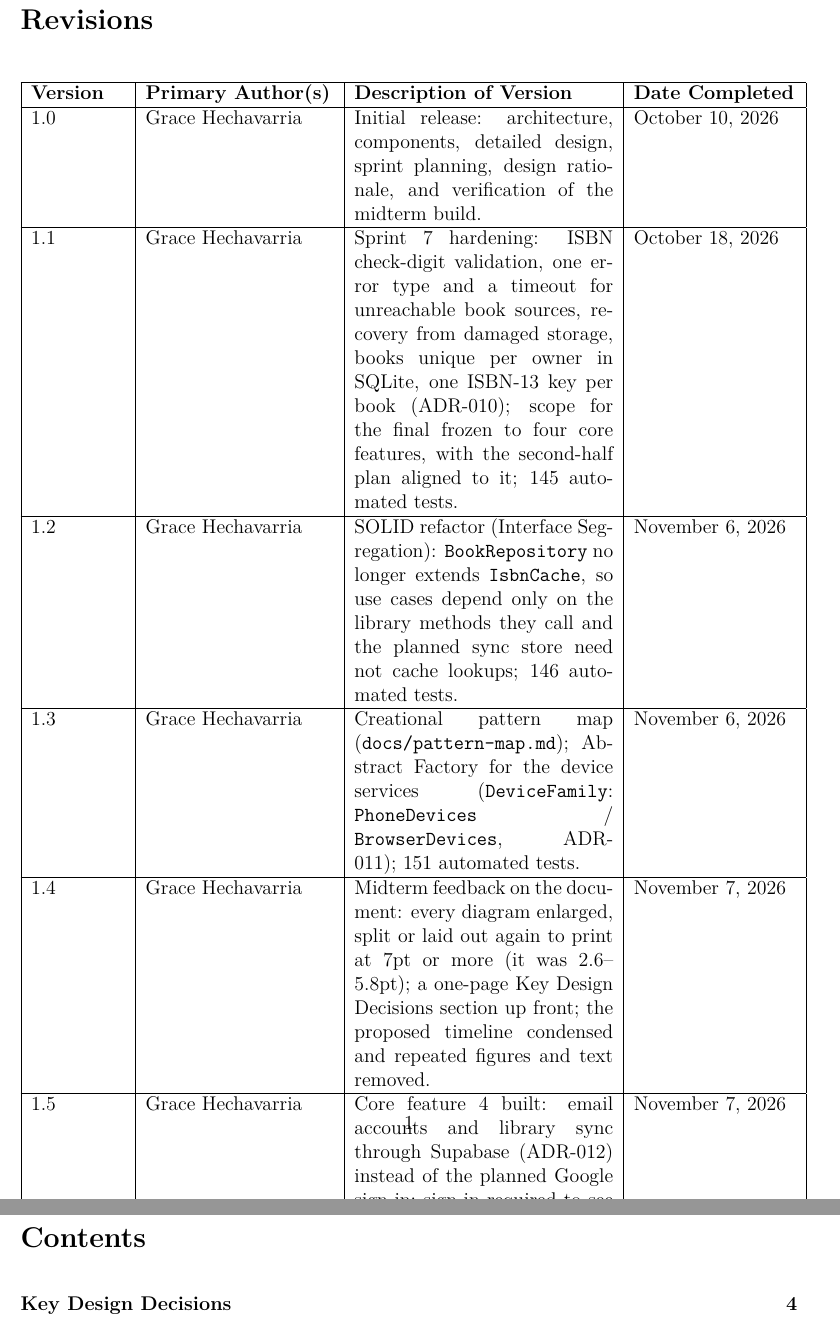
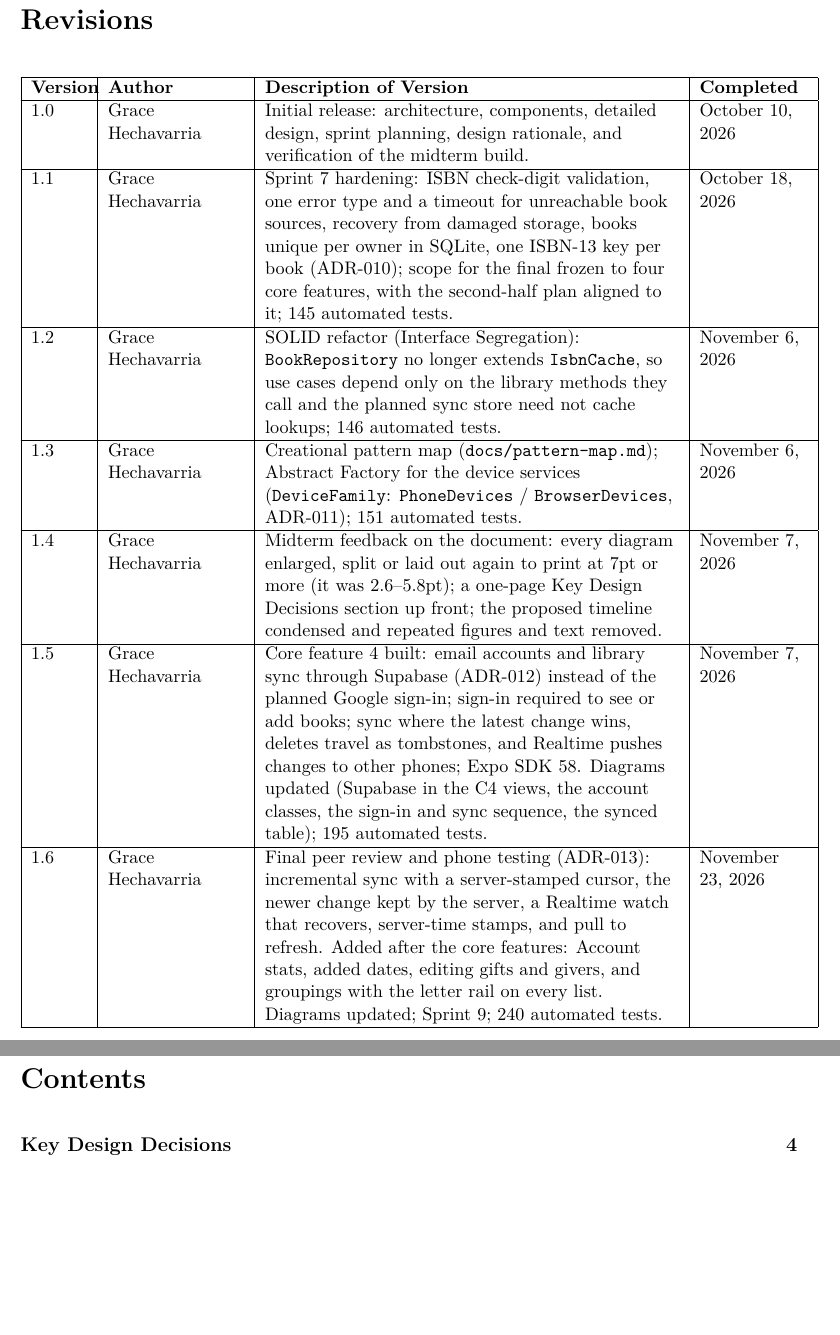
Before and after one commit to ghechavarria/cen5064-project-hechavarria, a LaTeX document (docs/design/DesignDocument_Hechavarria.tex): two parts of pages 2 and 3 of 74, joined at a grey line, cut so that both start at the same text, the shorter picture padded with empty space. Compiled offline with pdfLaTeX.

Commit message:
Design document: the revisions table fits on one page
Left-aligned, small type, a wider description column and a shorter 1.6
entry, as a longtable in case it grows. PDF and Word rebuilt.

Co-Authored-By: Claude Opus 5.5 <noreply@anthropic.com>

```diff
--- a/docs/design/DesignDocument_Hechavarria.tex
+++ b/docs/design/DesignDocument_Hechavarria.tex
@@ -116,12 +116,13 @@ October 10, 2026
 
 \section*{Revisions}
 
-\begin{table}[H]
-\centering
-\begin{tabular}{|p{2cm}|p{4cm}|p{5.5cm}|l|}
+% Left-aligned, small, and free to continue on a second page (a longtable).
+\begin{small}
+\begin{longtable}{|L{1.2cm}|L{2.9cm}|L{8.8cm}|L{2.3cm}|}
 \hline
-\textbf{Version} & \textbf{Primary Author(s)} & \textbf{Description of Version} & \textbf{Date Completed} \\
+\textbf{Version} & \textbf{Author} & \textbf{Description of Version} & \textbf{Completed} \\
 \hline
+\endhead
 1.0 & Grace Hechavarria & Initial release: architecture, components, detailed design, sprint planning, design rationale, and verification of the midterm build. & October 10, 2026 \\
 \hline
 1.1 & Grace Hechavarria & Sprint 7 hardening: ISBN check-digit validation, one error type and a timeout for unreachable book sources, recovery from damaged storage, books unique per owner in SQLite, one ISBN-13 key per book (ADR-010); scope for the final frozen to four core features, with the second-half plan aligned to it; 145 automated tests. & October 18, 2026 \\
@@ -134,10 +135,10 @@ October 10, 2026
 \hline
 1.5 & Grace Hechavarria & Core feature 4 built: email accounts and library sync through Supabase (ADR-012) instead of the planned Google sign-in; sign-in required to see or add books; sync where the latest change wins, deletes travel as tombstones, and Realtime pushes changes to other phones; Expo SDK 58. Diagrams updated (Supabase in the C4 views, the account classes, the sign-in and sync sequence, the synced table); 195 automated tests. & November 7, 2026 \\
 \hline
-1.6 & Grace Hechavarria & Final peer review and testing on phones (ADR-013): sync sends and fetches only what changed (a server-stamped cursor), the server refuses an older change, the Realtime watch reopens itself and catches up, changes are stamped with the server's time, and the app syncs before its start-up backfill and every 30 s while on screen; pull to refresh. Additions after the four core features: the Account tab's library stats and highlights, each book's added date, editing how a book was acquired and renaming a giver, a Gifted grouping, and A--Z / Author / Series groupings with the letter rail on every list. Diagrams updated; Sprint 9 verification; 240 automated tests. & November 23, 2026 \\
+1.6 & Grace Hechavarria & Final peer review and phone testing (ADR-013): incremental sync with a server-stamped cursor, the newer change kept by the server, a Realtime watch that recovers, server-time stamps, and pull to refresh. Added after the core features: Account stats, added dates, editing gifts and givers, and groupings with the letter rail on every list. Diagrams updated; Sprint 9; 240 automated tests. & November 23, 2026 \\
 \hline
-\end{tabular}
-\end{table}
+\end{longtable}
+\end{small}
 
 \newpage
 
```
Also changed, not shown: 2 other files.
